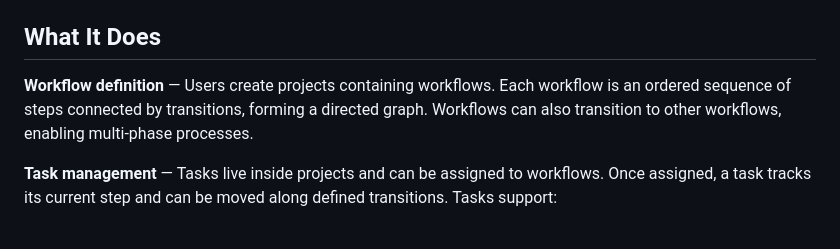
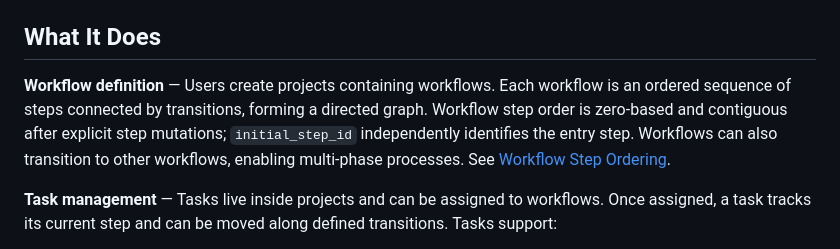
Before and after one commit to CamonZ/sacrum, a Markdown page: docs/domain-model.md, the part around the change. Rendered like a GitHub page.

```diff
--- a/docs/domain-model.md
+++ b/docs/domain-model.md
@@ -6,7 +6,7 @@ Sacrum is an API-only workflow engine and task management system built with Phoe
 
 ## What It Does
 
-**Workflow definition** — Users create projects containing workflows. Each workflow is an ordered sequence of steps connected by transitions, forming a directed graph. Workflows can also transition to other workflows, enabling multi-phase processes.
+**Workflow definition** — Users create projects containing workflows. Each workflow is an ordered sequence of steps connected by transitions, forming a directed graph. Workflow step order is zero-based and contiguous after explicit step mutations; `initial_step_id` independently identifies the entry step. Workflows can also transition to other workflows, enabling multi-phase processes. See [Workflow Step Ordering](workflow-step-ordering.md).
 
 **Task management** — Tasks live inside projects and can be assigned to workflows. Once assigned, a task tracks its current step and can be moved along defined transitions. Tasks support:
 - Parent-child hierarchies (tree decomposition)
```
Also changed, not shown: docs/vtb/workflows-and-steps.md (+6 -0 lines), docs/workflow-step-ordering.md (added, +22 -0 lines).
